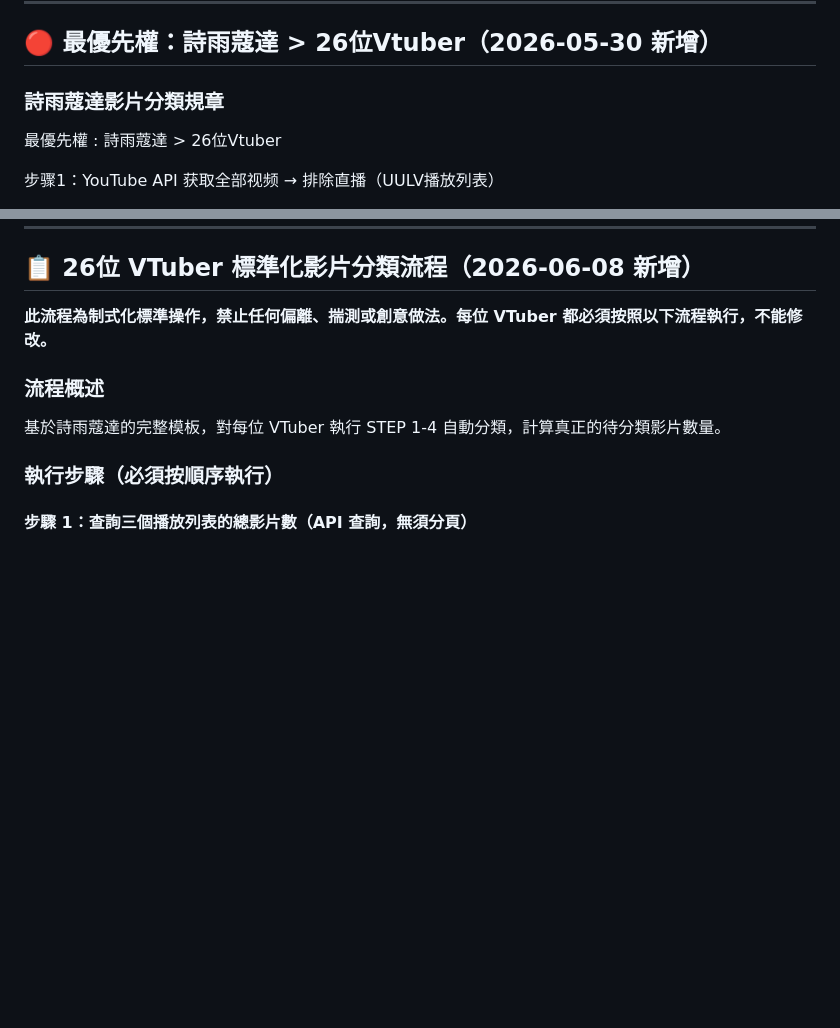
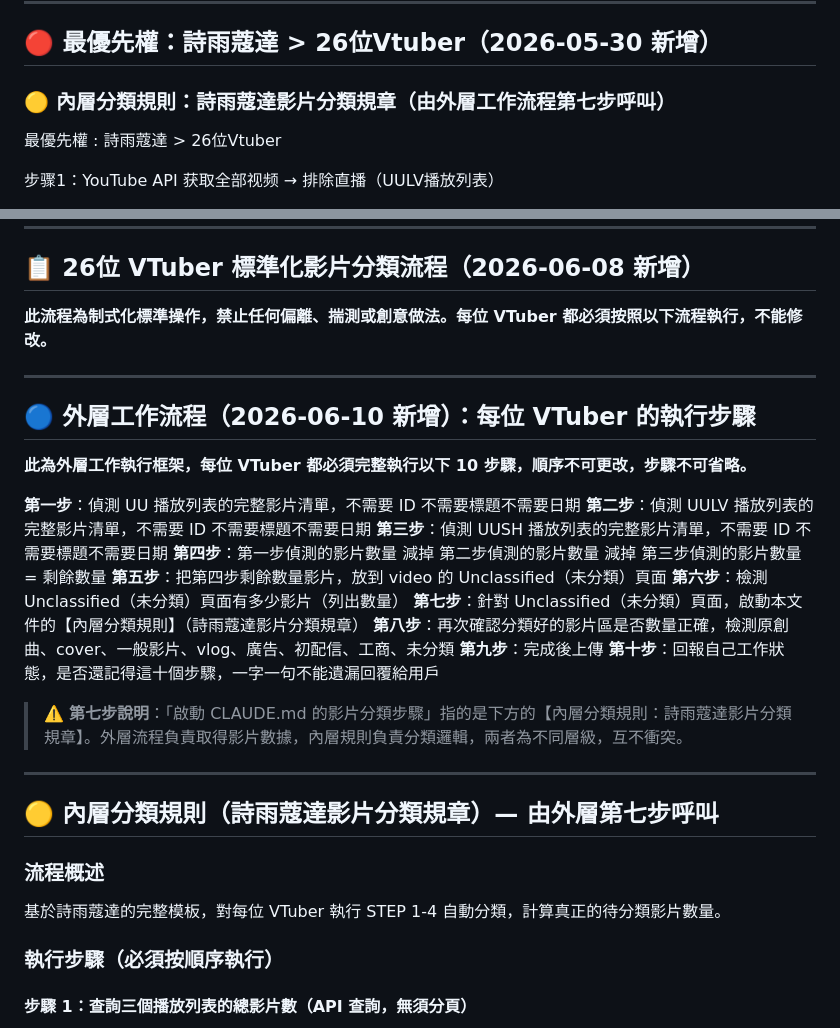
Before and after one commit to ShiuKonata/MCStudio, a Markdown page: CLAUDE.md, 2 parts joined by grey strips. GitHub-like rendering; blank space fills up the shorter version.

Commit message:
【CLAUDE.md】新增外層工作流程10步驟，明確標示內層分類規則
- 新增「外層工作流程」：每位VTuber的10步驟執行框架
- 標示「內層分類規則」：詩雨蔻達影片分類規章（由第七步呼叫）
- 明確說明兩者層級關係，互不衝突

Co-Authored-By: Claude Sonnet 4.6 <noreply@anthropic.com>

```diff
--- a/CLAUDE.md
+++ b/CLAUDE.md
@@ -33,7 +33,7 @@
 
 ## 🔴 最優先權：詩雨蔻達 > 26位Vtuber（2026-05-30 新增）
 
-### 詩雨蔻達影片分類規章
+### 🟡 內層分類規則：詩雨蔻達影片分類規章（由外層工作流程第七步呼叫）
 
 最優先權 : 詩雨蔻達 > 26位Vtuber
 
@@ -83,6 +83,29 @@ b.標題含有自彈自唱
 ## 📋 26位 VTuber 標準化影片分類流程（2026-06-08 新增）
 
 **此流程為制式化標準操作，禁止任何偏離、揣測或創意做法。每位 VTuber 都必須按照以下流程執行，不能修改。**
+
+---
+
+## 🔵 外層工作流程（2026-06-10 新增）：每位 VTuber 的執行步驟
+
+**此為外層工作執行框架，每位 VTuber 都必須完整執行以下 10 步驟，順序不可更改，步驟不可省略。**
+
+**第一步**：偵測 UU 播放列表的完整影片清單，不需要 ID 不需要標題不需要日期
+**第二步**：偵測 UULV 播放列表的完整影片清單，不需要 ID 不需要標題不需要日期
+**第三步**：偵測 UUSH 播放列表的完整影片清單，不需要 ID 不需要標題不需要日期
+**第四步**：第一步偵測的影片數量 減掉 第二步偵測的影片數量 減掉 第三步偵測的影片數量 = 剩餘數量
+**第五步**：把第四步剩餘數量影片，放到 video 的 Unclassified（未分類）頁面
+**第六步**：檢測 Unclassified（未分類）頁面有多少影片（列出數量）
+**第七步**：針對 Unclassified（未分類）頁面，啟動本文件的【內層分類規則】（詩雨蔻達影片分類規章）
+**第八步**：再次確認分類好的影片區是否數量正確，檢測原創曲、cover、一般影片、vlog、廣告、初配信、工商、未分類
+**第九步**：完成後上傳
+**第十步**：回報自己工作狀態，是否還記得這十個步驟，一字一句不能遺漏回覆給用戶
+
+> ⚠️ **第七步說明**：「啟動 CLAUDE.md 的影片分類步驟」指的是下方的【內層分類規則：詩雨蔻達影片分類規章】。外層流程負責取得影片數據，內層規則負責分類邏輯，兩者為不同層級，互不衝突。
+
+---
+
+## 🟡 內層分類規則（詩雨蔻達影片分類規章）— 由外層第七步呼叫
 
 ### 流程概述
 基於詩雨蔻達的完整模板，對每位 VTuber 執行 STEP 1-4 自動分類，計算真正的待分類影片數量。
```
